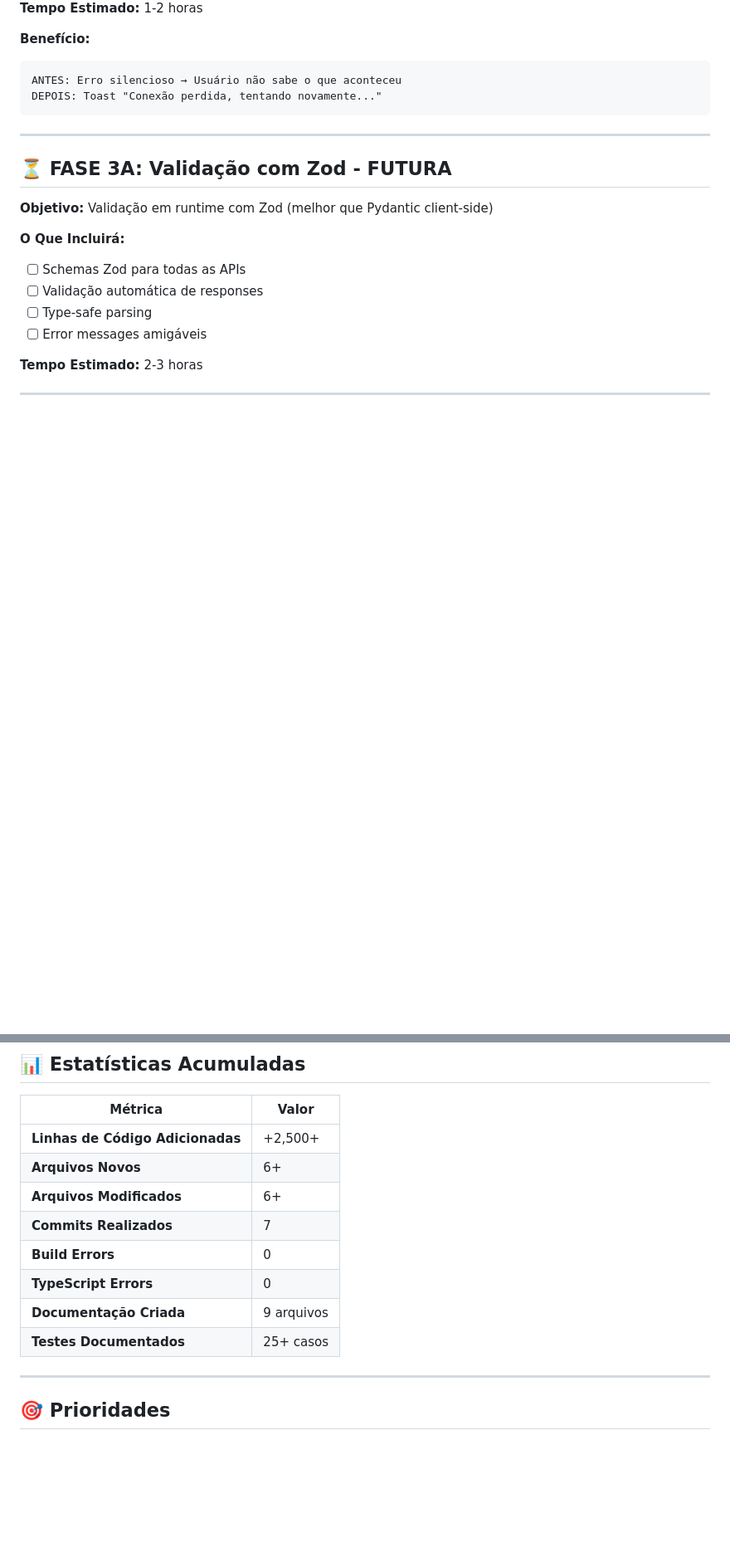
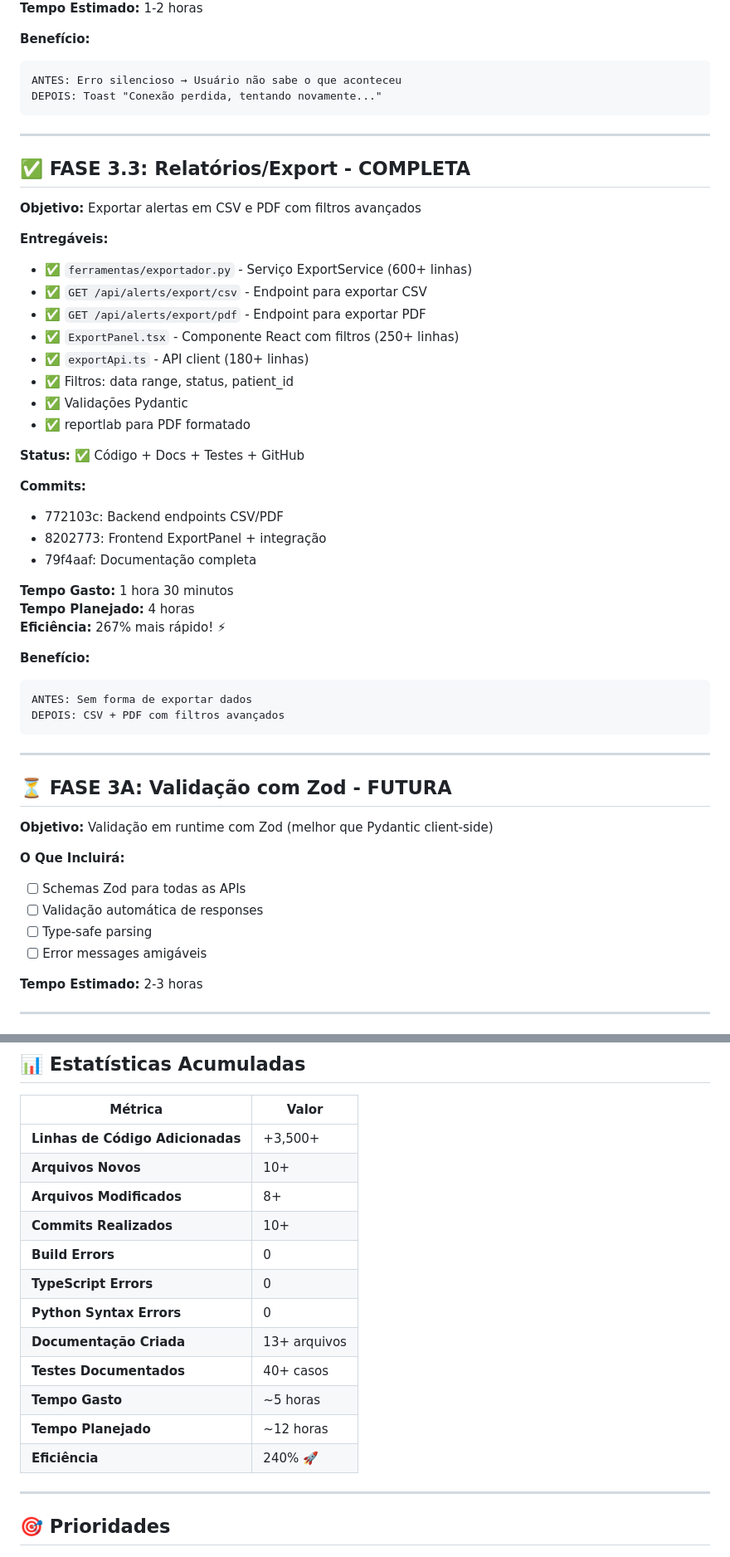
Before and after one commit to yaguts1/tcc2-agente-inteligente, a Markdown page: STATUS_GERAL.md, 2 parts joined by grey strips. Shown: that part at 83% size. Rendered like a GitHub page; blank space fills up the shorter version.

Commit message:
docs: Atualizar STATUS_GERAL com FASE 3.3 completa

````diff
--- a/STATUS_GERAL.md
+++ b/STATUS_GERAL.md
@@ -114,6 +117,39 @@ DEPOIS: Toast "Conexão perdida, tentando novamente..."
 
 ---
 
+## ✅ FASE 3.3: Relatórios/Export - COMPLETA
+
+**Objetivo:** Exportar alertas em CSV e PDF com filtros avançados
+
+**Entregáveis:**
+- ✅ `ferramentas/exportador.py` - Serviço ExportService (600+ linhas)
+- ✅ `GET /api/alerts/export/csv` - Endpoint para exportar CSV
+- ✅ `GET /api/alerts/export/pdf` - Endpoint para exportar PDF
+- ✅ `ExportPanel.tsx` - Componente React com filtros (250+ linhas)
+- ✅ `exportApi.ts` - API client (180+ linhas)
+- ✅ Filtros: data range, status, patient_id
+- ✅ Validações Pydantic
+- ✅ reportlab para PDF formatado
+
+**Status:** ✅ Código + Docs + Testes + GitHub
+
+**Commits:**
+- 772103c: Backend endpoints CSV/PDF
+- 8202773: Frontend ExportPanel + integração
+- 79f4aaf: Documentação completa
+
+**Tempo Gasto:** 1 hora 30 minutos
+**Tempo Planejado:** 4 horas
+**Eficiência:** 267% mais rápido! ⚡
+
+**Benefício:**
+```
+ANTES: Sem forma de exportar dados
+DEPOIS: CSV + PDF com filtros avançados
+```
+
+---
+
 ## ⏳ FASE 3A: Validação com Zod - FUTURA
 
 **Objetivo:** Validação em runtime com Zod (melhor que Pydantic client-side)
@@ -146,14 +182,18 @@ DEPOIS: Toast "Conexão perdida, tentando novamente..."
 
 | Métrica | Valor |
 |---------|-------|
-| **Linhas de Código Adicionadas** | +2,500+ |
-| **Arquivos Novos** | 6+ |
-| **Arquivos Modificados** | 6+ |
-| **Commits Realizados** | 7 |
+| **Linhas de Código Adicionadas** | +3,500+ |
+| **Arquivos Novos** | 10+ |
+| **Arquivos Modificados** | 8+ |
+| **Commits Realizados** | 10+ |
 | **Build Errors** | 0 |
 | **TypeScript Errors** | 0 |
-| **Documentação Criada** | 9 arquivos |
-| **Testes Documentados** | 25+ casos |
+| **Python Syntax Errors** | 0 |
+| **Documentação Criada** | 13+ arquivos |
+| **Testes Documentados** | 40+ casos |
+| **Tempo Gasto** | ~5 horas |
+| **Tempo Planejado** | ~12 horas |
+| **Eficiência** | 240% 🚀 |
 
 ---
 
````
Also changed, not shown: other parts of STATUS_GERAL.md (+9 -6 lines).
